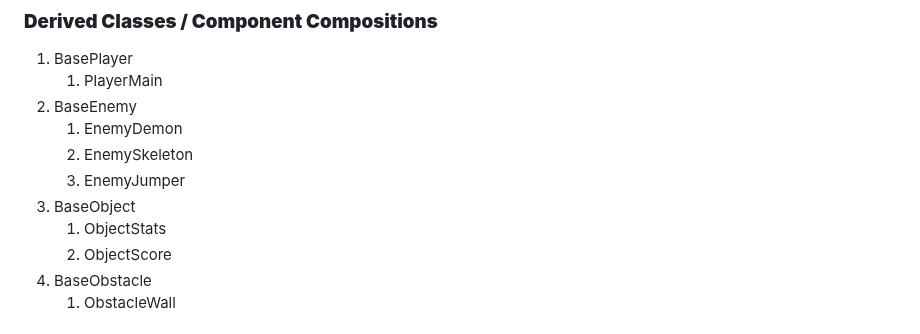
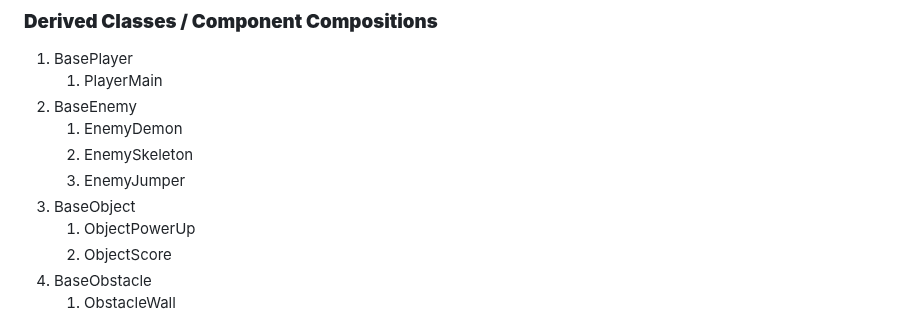
Before and after one commit to Santiago-Coronado/Jump_King_Team, a Markdown page: Videojuego/GDD_Template.md, the part around the change. Drawn GitHub-style.

Commit message:
Update GDD_Template.md
Cambios en el development, en BasePowerUP

```diff
--- a/Videojuego/GDD_Template.md
+++ b/Videojuego/GDD_Template.md
@@ -270,7 +270,7 @@ _(example)_
     2. EnemySkeleton
     3. EnemyJumper
 4. BaseObject
-    1. ObjectStats
+    1. ObjectPowerUp
     2. ObjectScore
 5. BaseObstacle
     1. ObstacleWall
```
